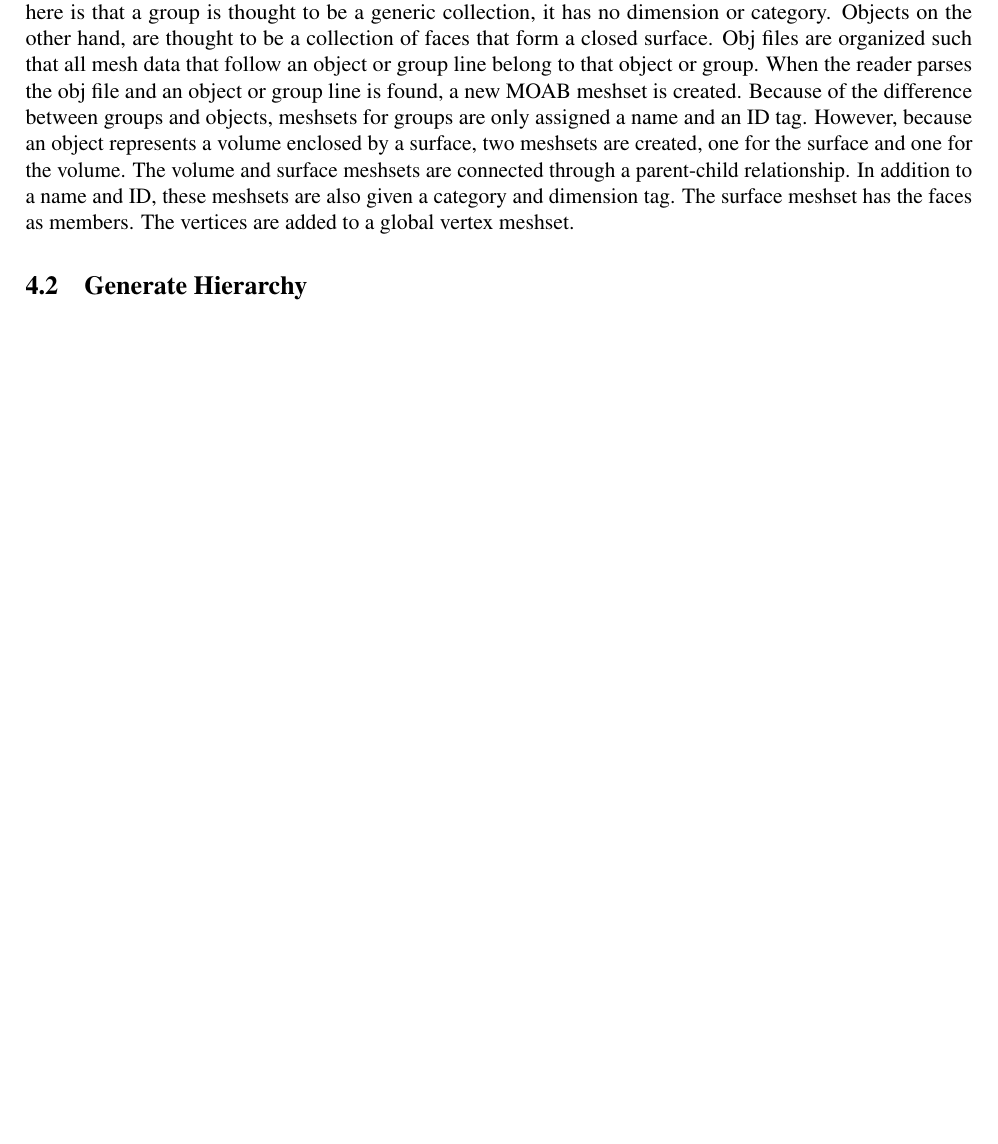
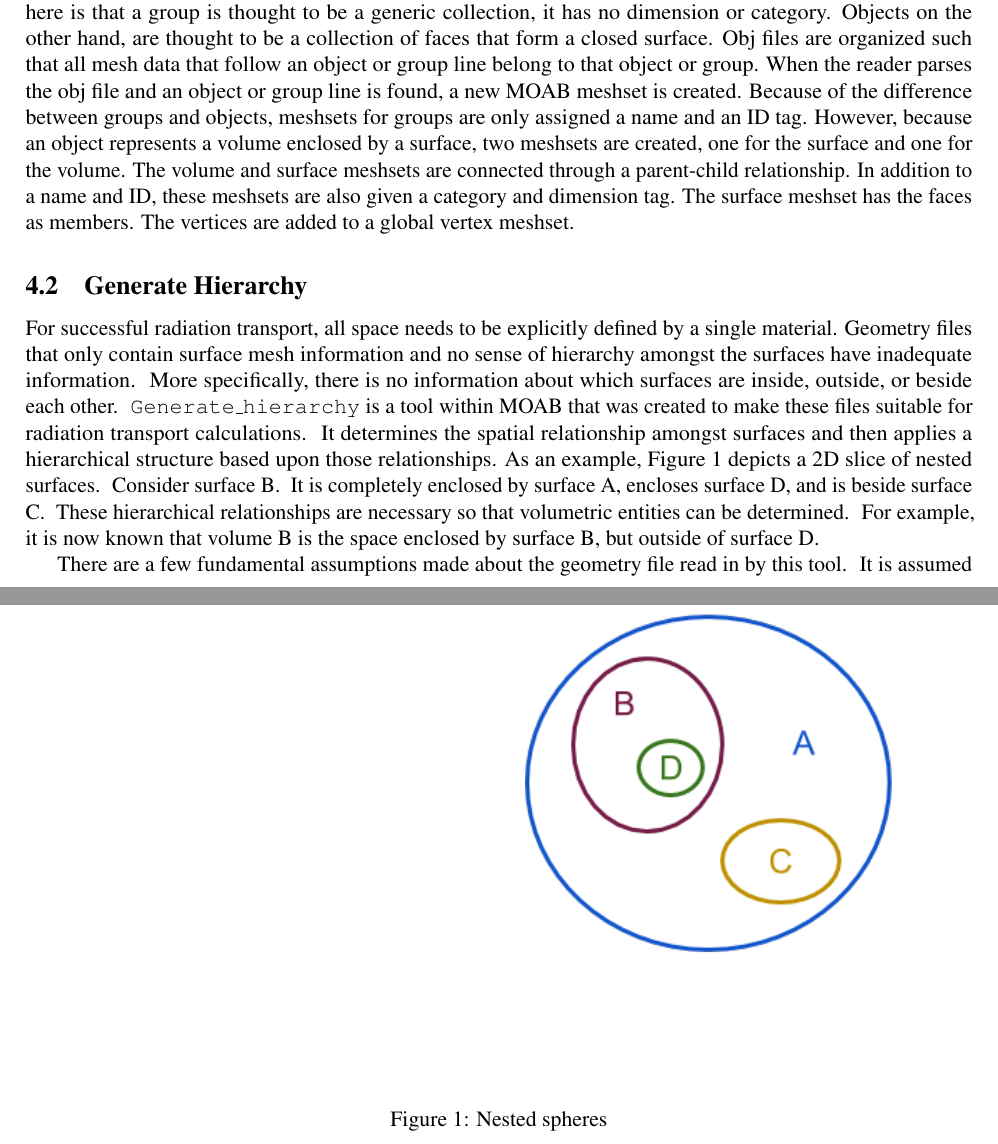
Before and after one commit to makeclean/NasaReport, a LaTeX document (src/main.tex, which reads src/tools.tex): part of page 9 of 79 before the commit and two parts of pages 9 and 10 of 82 after it, the two joined at a grey line, cut so that both start at the same text, the shorter picture padded with empty space. Compiled offline with pdfLaTeX.

Commit message:
Adding generate hierarchy section. Figure placement needs fixed.

```diff
--- a/src/tools.tex
+++ b/src/tools.tex
@@ -33,3 +33,25 @@ meshset has the faces as members.  The vertices are added to a global vertex mes
 
 % Generate Hierarchy
 \subsection{Generate Hierarchy}
+For successful radiation transport, all space needs to be explicitly defined by a single material.
+Geometry files that only contain surface mesh information and no sense of hierarchy amongst the surfaces
+have inadequate information.  More specifically, there is no information about which surfaces are inside,
+outside, or beside each other.  \texttt{Generate\_hierarchy} is a tool within MOAB that was created to
+make these files suitable for radiation transport calculations.  It determines the spatial relationship
+amongst surfaces and then applies a hierarchical structure based upon those relationships. As an example,
+Figure~\ref{fig:spheres} depicts a 2D slice of nested surfaces.  Consider surface B.  It is completely enclosed by surface A,
+encloses surface D, and is beside surface C.  These hierarchical relationships are necessary so that
+volumetric entities can be determined.  For example, it is now known that volume B is the space enclosed by
+surface B, but outside of surface D.
+
+\begin{figure}
+ % Width = width of figure, {/path/to/figure.(png,pdf,jpg)}
+ \begin{centering}
+ \centering
+ \includegraphics[width=\paperwidth]{../figs/nested_spheres.png}
+ \caption{Nested spheres}
+ \label{fig:spheres}
+ \end{centering}
+\end{figure}
+
+There are a few fundamental assumptions made about the geometry file read in by this tool.  It is assumed
```
Also changed, not shown: figs/nested_spheres.png (added), figs/tree.png (added), src/tools.tex (35 more changed lines).
